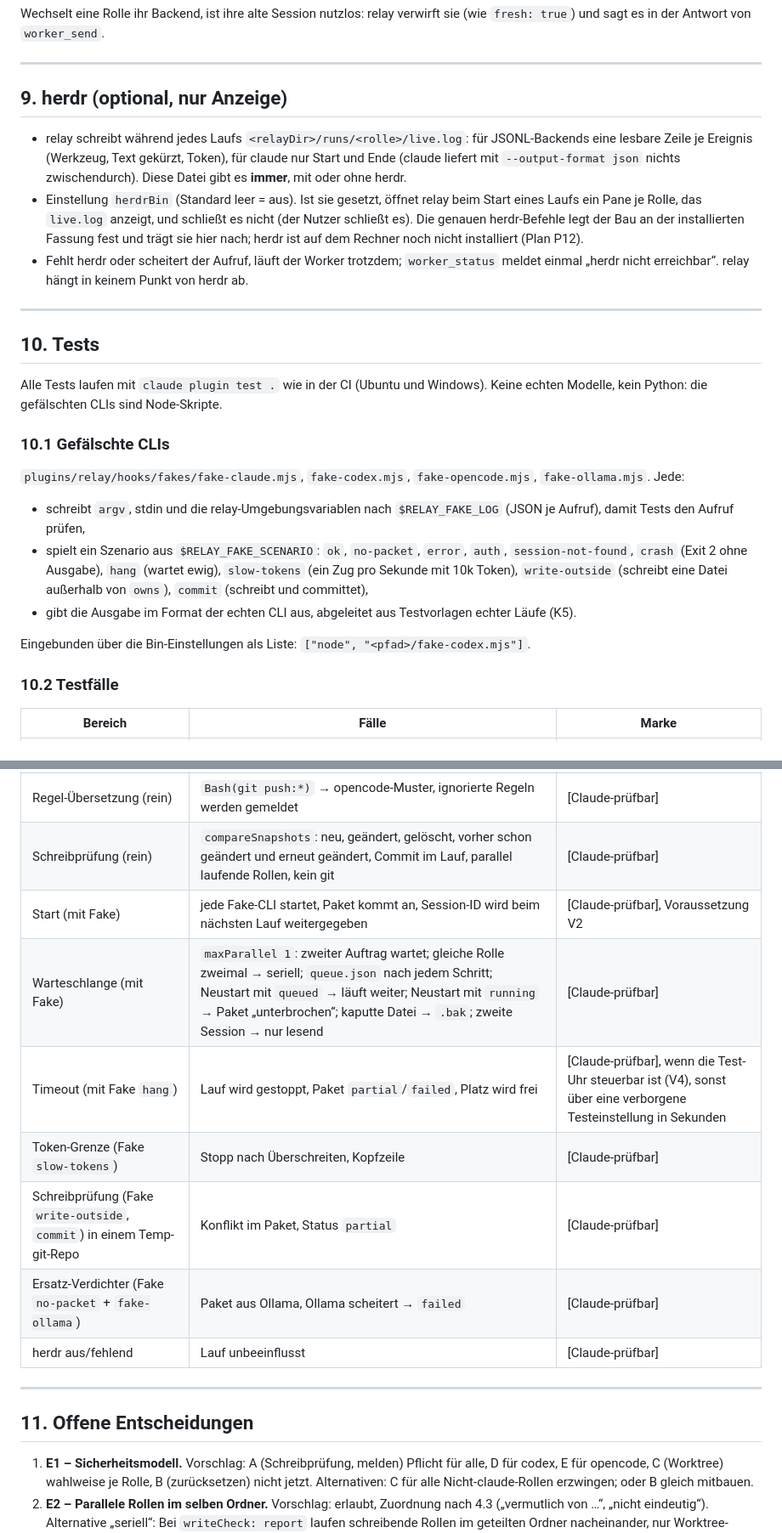
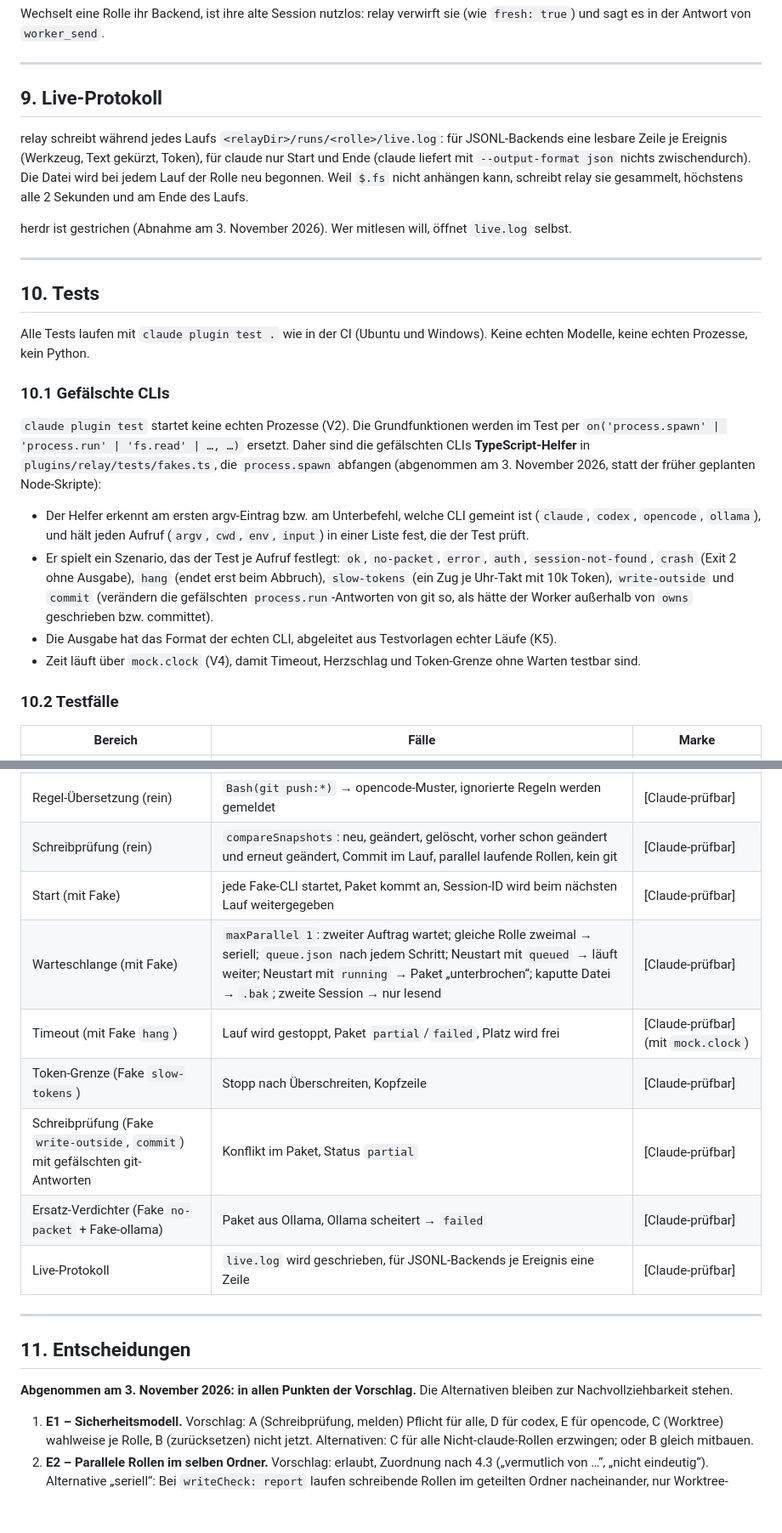
Before and after one commit to LupusMalusDeviant/mod-box, a Markdown page: docs/contracts/0001-relay-backends.md, 2 parts joined by grey strips. Shown at 85% size. Rendered like a GitHub page; blank space fills up the shorter version.

```diff
--- a/docs/contracts/0001-relay-backends.md
+++ b/docs/contracts/0001-relay-backends.md
@@ -461,26 +459,25 @@ Wechselt eine Rolle ihr Backend, ist ihre alte Session nutzlos: relay verwirft s
 
 ---
 
-## 9. herdr (optional, nur Anzeige)
+## 9. Live-Protokoll
 
-- relay schreibt während jedes Laufs `<relayDir>/runs/<rolle>/live.log`: für JSONL-Backends eine lesbare Zeile je Ereignis (Werkzeug, Text gekürzt, Token), für claude nur Start und Ende (claude liefert mit `--output-format json` nichts zwischendurch). Diese Datei gibt es **immer**, mit oder ohne herdr.
-- Einstellung `herdrBin` (Standard leer = aus). Ist sie gesetzt, öffnet relay beim Start eines Laufs ein Pane je Rolle, das `live.log` anzeigt, und schließt es nicht (der Nutzer schließt es). Die genauen herdr-Befehle legt der Bau an der installierten Fassung fest und trägt sie hier nach; herdr ist auf dem Rechner noch nicht installiert (Plan P12).
-- Fehlt herdr oder scheitert der Aufruf, läuft der Worker trotzdem; `worker_status` meldet einmal „herdr nicht erreichbar“. relay hängt in keinem Punkt von herdr ab.
+relay schreibt während jedes Laufs `<relayDir>/runs/<rolle>/live.log`: für JSONL-Backends eine lesbare Zeile je Ereignis (Werkzeug, Text gekürzt, Token), für claude nur Start und Ende (claude liefert mit `--output-format json` nichts zwischendurch). Die Datei wird bei jedem Lauf der Rolle neu begonnen. Weil `$.fs` nicht anhängen kann, schreibt relay sie gesammelt, höchstens alle 2 Sekunden und am Ende des Laufs.
+
+herdr ist gestrichen (Abnahme am 3. November 2026). Wer mitlesen will, öffnet `live.log` selbst.
 
 ---
 
 ## 10. Tests
 
-Alle Tests laufen mit `claude plugin test .` wie in der CI (Ubuntu und Windows). Keine echten Modelle, kein Python: die gefälschten CLIs sind Node-Skripte.
+Alle Tests laufen mit `claude plugin test .` wie in der CI (Ubuntu und Windows). Keine echten Modelle, keine echten Prozesse, kein Python.
 
 ### 10.1 Gefälschte CLIs
 
-`plugins/relay/hooks/fakes/fake-claude.mjs`, `fake-codex.mjs`, `fake-opencode.mjs`, `fake-ollama.mjs`. Jede:
-- schreibt `argv`, stdin und die relay-Umgebungsvariablen nach `$RELAY_FAKE_LOG` (JSON je Aufruf), damit Tests den Aufruf prüfen,
-- spielt ein Szenario aus `$RELAY_FAKE_SCENARIO`: `ok`, `no-packet`, `error`, `auth`, `session-not-found`, `crash` (Exit 2 ohne Ausgabe), `hang` (wartet ewig), `slow-tokens` (ein Zug pro Sekunde mit 10k Token), `write-outside` (schreibt eine Datei außerhalb von `owns`), `commit` (schreibt und committet),
-- gibt die Ausgabe im Format der echten CLI aus, abgeleitet aus Testvorlagen echter Läufe (K5).
-
-Eingebunden über die Bin-Einstellungen als Liste: `["node", "<pfad>/fake-codex.mjs"]`.
+`claude plugin test` startet keine echten Prozesse (V2). Die Grundfunktionen werden im Test per `on('process.spawn' | 'process.run' | 'fs.read' | …, …)` ersetzt. Daher sind die gefälschten CLIs **TypeScript-Helfer** in `plugins/relay/tests/fakes.ts`, die `process.spawn` abfangen (abgenommen am 3. November 2026, statt der früher geplanten Node-Skripte):
+- Der Helfer erkennt am ersten argv-Eintrag bzw. am Unterbefehl, welche CLI gemeint ist (`claude`, `codex`, `opencode`, `ollama`), und hält jeden Aufruf (`argv`, `cwd`, `env`, `input`) in einer Liste fest, die der Test prüft.
+- Er spielt ein Szenario, das der Test je Aufruf festlegt: `ok`, `no-packet`, `error`, `auth`, `session-not-found`, `crash` (Exit 2 ohne Ausgabe), `hang` (endet erst beim Abbruch), `slow-tokens` (ein Zug je Uhr-Takt mit 10k Token), `write-outside` und `commit` (verändern die gefälschten `process.run`-Antworten von git so, als hätte der Worker außerhalb von `owns` geschrieben bzw. committet).
+- Die Ausgabe hat das Format der echten CLI, abgeleitet aus Testvorlagen echter Läufe (K5).
+- Zeit läuft über `mock.clock` (V4), damit Timeout, Herzschlag und Token-Grenze ohne Warten testbar sind.
 
 ### 10.2 Testfälle
 
@@ -490,17 +487,19 @@ Eingebunden über die Bin-Einstellungen als Liste: `["node", "<pfad>/fake-codex.
 | Auslesen je Backend (rein) | Antwort, Session-ID, Token-Summe über mehrere Züge, Kosten, jeder Fehlerfall aus 3.1–3.3, kaputte JSONL-Zeilen werden übersprungen | [Claude-prüfbar] |
 | Regel-Übersetzung (rein) | `Bash(git push:*)` → opencode-Muster, ignorierte Regeln werden gemeldet | [Claude-prüfbar] |
 | Schreibprüfung (rein) | `compareSnapshots`: neu, geändert, gelöscht, vorher schon geändert und erneut geändert, Commit im Lauf, parallel laufende Rollen, kein git | [Claude-prüfbar] |
-| Start (mit Fake) | jede Fake-CLI startet, Paket kommt an, Session-ID wird beim nächsten Lauf weitergegeben | [Claude-prüfbar], Voraussetzung V2 |
+| Start (mit Fake) | jede Fake-CLI startet, Paket kommt an, Session-ID wird beim nächsten Lauf weitergegeben | [Claude-prüfbar] |
 | Warteschlange (mit Fake) | `maxParallel 1`: zweiter Auftrag wartet; gleiche Rolle zweimal → seriell; `queue.json` nach jedem Schritt; Neustart mit `queued` → läuft weiter; Neustart mit `running` → Paket „unterbrochen“; kaputte Datei → `.bak`; zweite Session → nur lesend | [Claude-prüfbar] |
-| Timeout (mit Fake `hang`) | Lauf wird gestoppt, Paket `partial`/`failed`, Platz wird frei | [Claude-prüfbar], wenn die Test-Uhr steuerbar ist (V4), sonst über eine verborgene Testeinstellung in Sekunden |
+| Timeout (mit Fake `hang`) | Lauf wird gestoppt, Paket `partial`/`failed`, Platz wird frei | [Claude-prüfbar] (mit `mock.clock`) |
 | Token-Grenze (Fake `slow-tokens`) | Stopp nach Überschreiten, Kopfzeile | [Claude-prüfbar] |
-| Schreibprüfung (Fake `write-outside`, `commit`) in einem Temp-git-Repo | Konflikt im Paket, Status `partial` | [Claude-prüfbar] |
-| Ersatz-Verdichter (Fake `no-packet` + `fake-ollama`) | Paket aus Ollama, Ollama scheitert → `failed` | [Claude-prüfbar] |
-| herdr aus/fehlend | Lauf unbeeinflusst | [Claude-prüfbar] |
+| Schreibprüfung (Fake `write-outside`, `commit`) mit gefälschten git-Antworten | Konflikt im Paket, Status `partial` | [Claude-prüfbar] |
+| Ersatz-Verdichter (Fake `no-packet` + Fake-ollama) | Paket aus Ollama, Ollama scheitert → `failed` | [Claude-prüfbar] |
+| Live-Protokoll | `live.log` wird geschrieben, für JSONL-Backends je Ereignis eine Zeile | [Claude-prüfbar] |
 
 ---
 
-## 11. Offene Entscheidungen
+## 11. Entscheidungen
+
+**Abgenommen am 3. November 2026: in allen Punkten der Vorschlag.** Die Alternativen bleiben zur Nachvollziehbarkeit stehen.
 
 1. **E1 – Sicherheitsmodell.** Vorschlag: A (Schreibprüfung, melden) Pflicht für alle, D für codex, E für opencode, C (Worktree) wahlweise je Rolle, B (zurücksetzen) nicht jetzt. Alternativen: C für alle Nicht-claude-Rollen erzwingen; oder B gleich mitbauen.
 2. **E2 – Parallele Rollen im selben Ordner.** Vorschlag: erlaubt, Zuordnung nach 4.3 („vermutlich von …“, „nicht eindeutig“). Alternative „seriell“: Bei `writeCheck: report` laufen schreibende Rollen im geteilten Ordner nacheinander, nur Worktree-Rollen parallel.
```
Also changed, not shown: other parts of docs/contracts/0001-relay-backends.md (+17 -20 lines).
